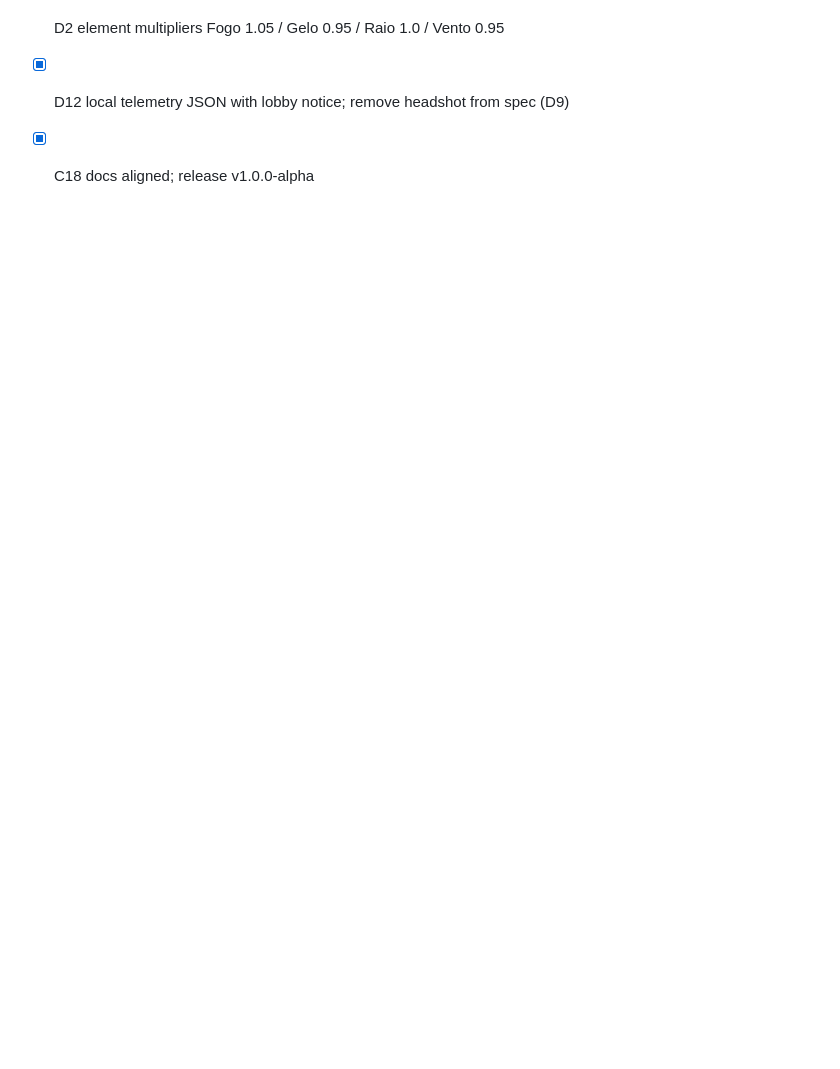
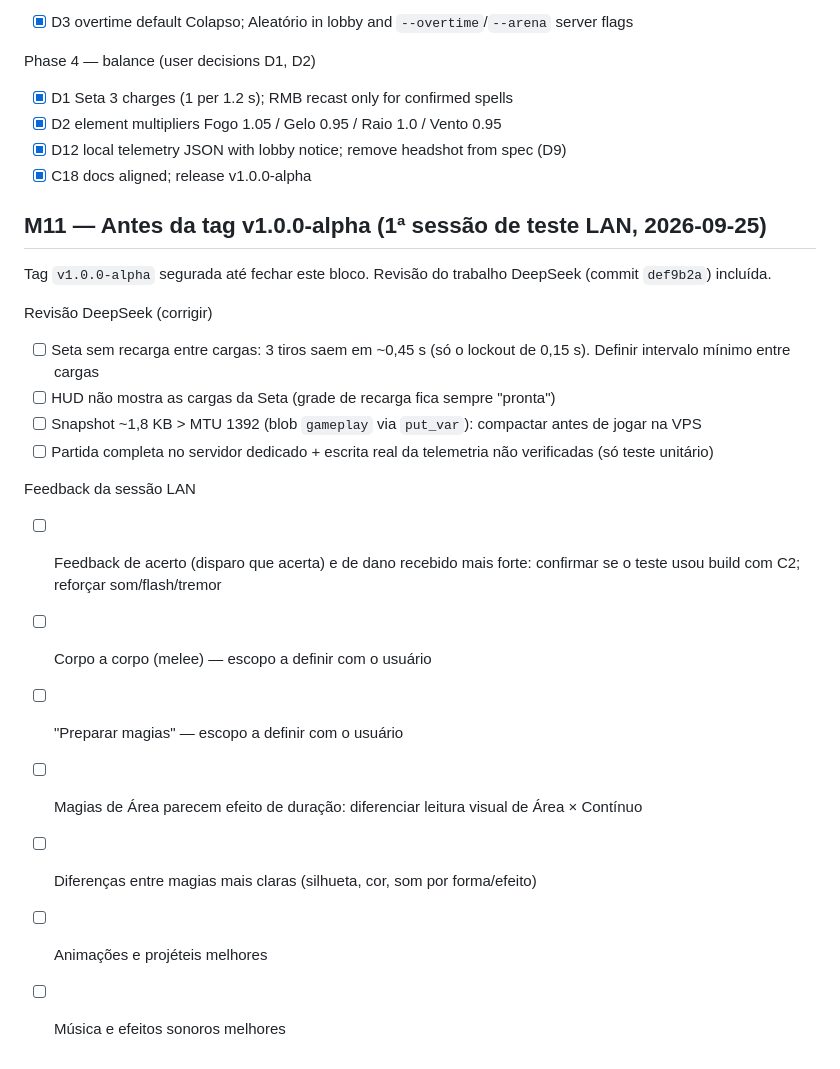
Before and after one commit to VSennaa/DynMagic, a Markdown page: docs/ROADMAP.md, the part around the change. Drawn GitHub-style; blank space fills up the shorter version.

Commit message:
docs: M11 pre-alpha block (LAN test feedback, DeepSeek review)
Co-Authored-By: Claude Opus 5.5 <noreply@anthropic.com>

```diff
--- a/docs/ROADMAP.md
+++ b/docs/ROADMAP.md
@@ -196,3 +196,22 @@ Phase 4 — balance (user decisions D1, D2)
 - [x] D2 element multipliers Fogo 1.05 / Gelo 0.95 / Raio 1.0 / Vento 0.95
 - [x] D12 local telemetry JSON with lobby notice; remove headshot from spec (D9)
 - [x] C18 docs aligned; release v1.0.0-alpha
+
+## M11 — Antes da tag v1.0.0-alpha (1ª sessão de teste LAN, 2026-09-25)
+
+Tag `v1.0.0-alpha` segurada até fechar este bloco. Revisão do trabalho DeepSeek (commit `def9b2a`) incluída.
+
+Revisão DeepSeek (corrigir)
+- [ ] Seta sem recarga entre cargas: 3 tiros saem em ~0,45 s (só o lockout de 0,15 s). Definir intervalo mínimo entre cargas
+- [ ] HUD não mostra as cargas da Seta (grade de recarga fica sempre "pronta")
+- [ ] Snapshot ~1,8 KB > MTU 1392 (blob `gameplay` via `put_var`): compactar antes de jogar na VPS
+- [ ] Partida completa no servidor dedicado + escrita real da telemetria não verificadas (só teste unitário)
+
+Feedback da sessão LAN
+- [ ] Feedback de acerto (disparo que acerta) e de dano recebido mais forte: confirmar se o teste usou build com C2; reforçar som/flash/tremor
+- [ ] Corpo a corpo (melee) — escopo a definir com o usuário
+- [ ] "Preparar magias" — escopo a definir com o usuário
+- [ ] Magias de Área parecem efeito de duração: diferenciar leitura visual de Área × Contínuo
+- [ ] Diferenças entre magias mais claras (silhueta, cor, som por forma/efeito)
+- [ ] Animações e projéteis melhores
+- [ ] Música e efeitos sonoros melhores
```
